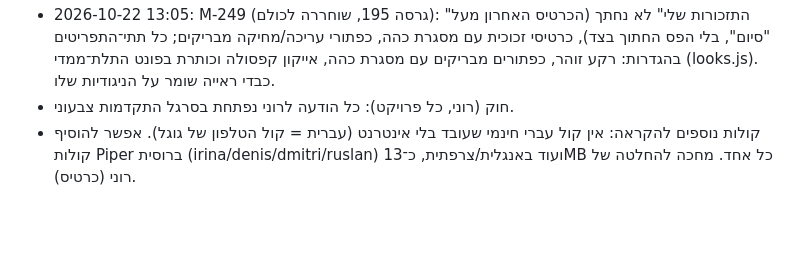
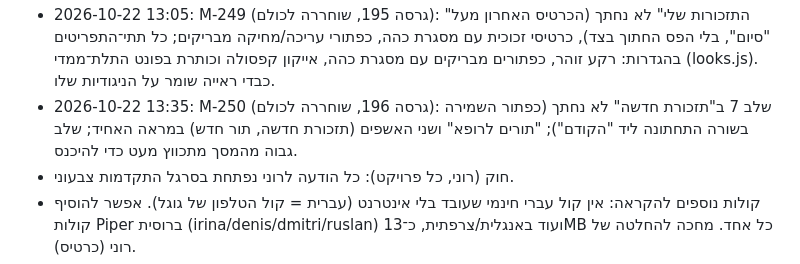
Before and after one commit to mailroni-cell/MedTime-App, a Markdown page: handoff/HANDOFF.md, the part around one of its changes. Drawn GitHub-style; blank space fills up the shorter version.

Commit message:
R-196, handoff [skip ci]
Co-Authored-By: Claude Opus 5.5 (1M context) <noreply@anthropic.com>
Claude-Session: https://claude.ai/code/session_01A9pNaGupDEjWngj1PsdFue

```diff
--- a/handoff/HANDOFF.md
+++ b/handoff/HANDOFF.md
@@ -76,6 +76,7 @@
 - 2026-10-22 11:50: M-247 (גרסה 193, שוחררה לכולם): קפסולות ההגדרות ארוכות יותר עם רווח ביניהן, מסגרת כהה וצל עמוק, וכפתור "למסך הראשי" ירד למטה משמאל.
 - 2026-10-22 12:35: M-248 (גרסה 194, שוחררה לכולם): גם לקפסולות במסך הראשי מסגרת כהה וצל עמוק, כמו בהגדרות.
 - 2026-10-22 13:05: M-249 (גרסה 195, שוחררה לכולם): "התזכורות שלי" לא נחתך (הכרטיס האחרון מעל "סיום", בלי הפס החתוך בצד), כרטיסי זכוכית עם מסגרת כהה, כפתורי עריכה/מחיקה מבריקים; כל תתי־התפריטים בהגדרות: רקע זוהר, כפתורים מבריקים עם מסגרת כהה, אייקון קפסולה וכותרת בפונט התלת־ממדי (looks.js). כבדי ראייה שומר על הניגודיות שלו.
+- 2026-10-22 13:35: M-250 (גרסה 196, שוחררה לכולם): שלב 7 ב"תזכורת חדשה" לא נחתך (כפתור השמירה בשורה התחתונה ליד "הקודם"); "תורים לרופא" ושני האשפים (תזכורת חדשה, תור חדש) במראה האחיד; שלב גבוה מהמסך מתכווץ מעט כדי להיכנס.
 - חוק (רוני, כל פרויקט): כל הודעה לרוני נפתחת בסרגל התקדמות צבעוני.
 - קולות נוספים להקראה: אין קול עברי חינמי שעובד בלי אינטרנט (עברית = קול הטלפון של גוגל). אפשר להוסיף קולות Piper ברוסית (irina/denis/dmitri/ruslan) ועוד באנגלית/צרפתית, כ־13MB כל אחד. מחכה להחלטה של רוני (כרטיס).
 - חוק חדש (רוני 2026-10-22): בכל בקשה כרטיס התקדמות עם מד צבעוני 🟩🟩🟩⬜⬜⬜ 50% · 3/6 (בכותרת ובשורת השלב שרץ). נשמר ב־CLAUDE.md.
```
Also changed, not shown: other parts of handoff/HANDOFF.md (+1 -1 lines), CHANGES.md (+1 -0 lines).
